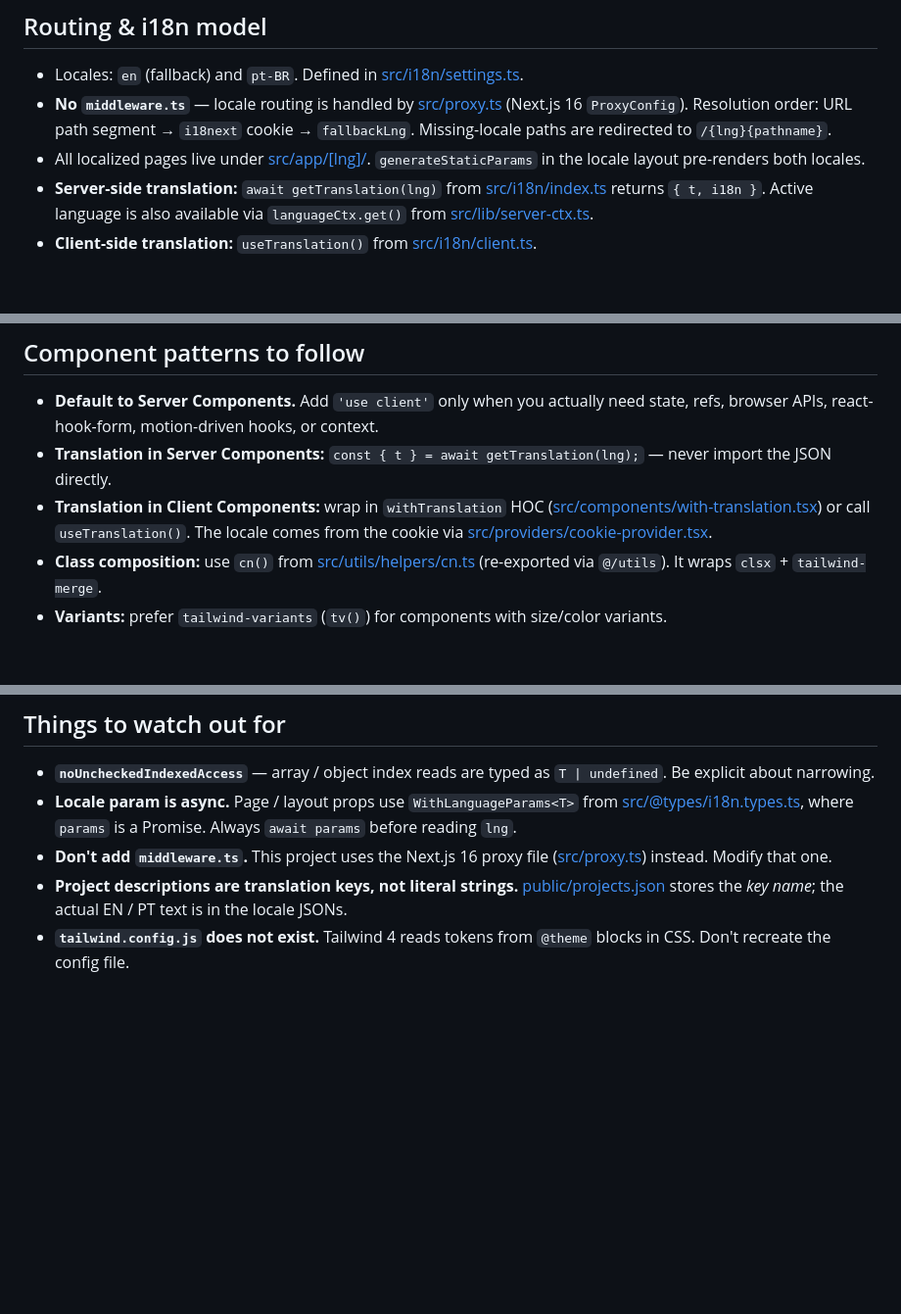
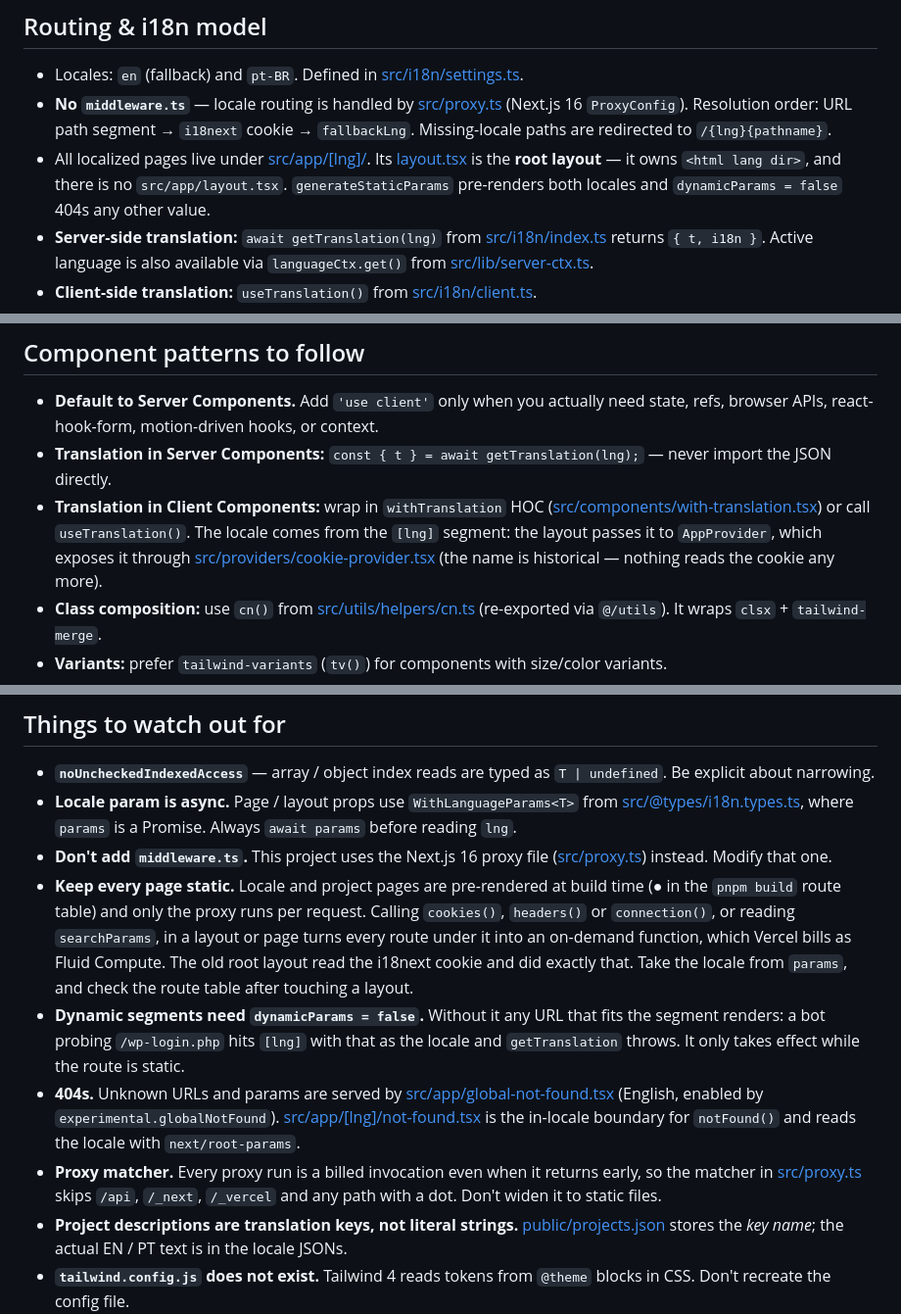
Before and after one commit to zogss/my-portfolio, a Markdown page: CLAUDE.md, 3 parts joined by grey strips. Shown at 98% size. GitHub-like rendering; blank space fills up the shorter version.

```diff
--- a/CLAUDE.md
+++ b/CLAUDE.md
@@ -25,7 +25,7 @@ Working notes for Claude Code on this repo. Read this before making non-trivial
 
 - Locales: `en` (fallback) and `pt-BR`. Defined in [src/i18n/settings.ts](src/i18n/settings.ts).
 - **No `middleware.ts`** — locale routing is handled by [src/proxy.ts](src/proxy.ts) (Next.js 16 `ProxyConfig`). Resolution order: URL path segment → `i18next` cookie → `fallbackLng`. Missing-locale paths are redirected to `/{lng}{pathname}`.
-- All localized pages live under [src/app/[lng]/](src/app/%5Blng%5D/). `generateStaticParams` in the locale layout pre-renders both locales.
+- All localized pages live under [src/app/[lng]/](src/app/%5Blng%5D/). Its [layout.tsx](src/app/%5Blng%5D/layout.tsx) is the **root layout** — it owns `<html lang dir>`, and there is no `src/app/layout.tsx`. `generateStaticParams` pre-renders both locales and `dynamicParams = false` 404s any other value.
 - **Server-side translation:** `await getTranslation(lng)` from [src/i18n/index.ts](src/i18n/index.ts) returns `{ t, i18n }`. Active language is also available via `languageCtx.get()` from [src/lib/server-ctx.ts](src/lib/server-ctx.ts).
 - **Client-side translation:** `useTranslation()` from [src/i18n/client.ts](src/i18n/client.ts).
 - **Translation files:** [public/locales/en/translations.json](public/locales/en/translations.json) and [public/locales/pt-BR/translations.json](public/locales/pt-BR/translations.json) — single `translations` namespace, `snake_case` keys, often split into numbered fragments (`*_part_1`, `*_part_2`) so the UI can wrap pieces in styled spans.
@@ -51,7 +51,7 @@ Working notes for Claude Code on this repo. Read this before making non-trivial
 
 - **Default to Server Components.** Add `'use client'` only when you actually need state, refs, browser APIs, react-hook-form, motion-driven hooks, or context.
 - **Translation in Server Components:** `const { t } = await getTranslation(lng);` — never import the JSON directly.
-- **Translation in Client Components:** wrap in `withTranslation` HOC ([src/components/with-translation.tsx](src/components/with-translation.tsx)) or call `useTranslation()`. The locale comes from the cookie via [src/providers/cookie-provider.tsx](src/providers/cookie-provider.tsx).
+- **Translation in Client Components:** wrap in `withTranslation` HOC ([src/components/with-translation.tsx](src/components/with-translation.tsx)) or call `useTranslation()`. The locale comes from the `[lng]` segment: the layout passes it to `AppProvider`, which exposes it through [src/providers/cookie-provider.tsx](src/providers/cookie-provider.tsx) (the name is historical — nothing reads the cookie any more).
 - **Class composition:** use `cn()` from [src/utils/helpers/cn.ts](src/utils/helpers/cn.ts) (re-exported via `@/utils`). It wraps `clsx` + `tailwind-merge`.
 - **Variants:** prefer `tailwind-variants` (`tv()`) for components with size/color variants.
 - **Animations:** use `motion` from `motion/react`. Existing helpers — [src/components/WithEnterAnimation.tsx](src/components/WithEnterAnimation.tsx), [src/components/animation-container.tsx](src/components/animation-container.tsx) — drive entrance animations from intersection observers.
@@ -75,6 +75,10 @@ Working notes for Claude Code on this repo. Read this before making non-trivial
 - **`noUncheckedIndexedAccess`** — array / object index reads are typed as `T | undefined`. Be explicit about narrowing.
 - **Locale param is async.** Page / layout props use `WithLanguageParams<T>` from [src/@types/i18n.types.ts](src/@types/i18n.types.ts), where `params` is a Promise. Always `await params` before reading `lng`.
 - **Don't add `middleware.ts`.** This project uses the Next.js 16 proxy file ([src/proxy.ts](src/proxy.ts)) instead. Modify that one.
+- **Keep every page static.** Locale and project pages are pre-rendered at build time (● in the `pnpm build` route table) and only the proxy runs per request. Calling `cookies()`, `headers()` or `connection()`, or reading `searchParams`, in a layout or page turns every route under it into an on-demand function, which Vercel bills as Fluid Compute. The old root layout read the i18next cookie and did exactly that. Take the locale from `params`, and check the route table after touching a layout.
+- **Dynamic segments need `dynamicParams = false`.** Without it any URL that fits the segment renders: a bot probing `/wp-login.php` hits `[lng]` with that as the locale and `getTranslation` throws. It only takes effect while the route is static.
+- **404s.** Unknown URLs and params are served by [src/app/global-not-found.tsx](src/app/global-not-found.tsx) (English, enabled by `experimental.globalNotFound`). [src/app/[lng]/not-found.tsx](src/app/%5Blng%5D/not-found.tsx) is the in-locale boundary for `notFound()` and reads the locale with `next/root-params`.
+- **Proxy matcher.** Every proxy run is a billed invocation even when it returns early, so the matcher in [src/proxy.ts](src/proxy.ts) skips `/api`, `/_next`, `/_vercel` and any path with a dot. Don't widen it to static files.
 - **Project descriptions are translation keys, not literal strings.** [public/projects.json](public/projects.json) stores the _key name_; the actual EN / PT text is in the locale JSONs.
 - **`tailwind.config.js` does not exist.** Tailwind 4 reads tokens from `@theme` blocks in CSS. Don't recreate the config file.
 - **`cn` lives in [src/utils/helpers/cn.ts](src/utils/helpers/cn.ts)** and is re-exported from `@/utils` — import it from there. [src/lib/utils.ts](src/lib/utils.ts) is unrelated (it only exports `findScrollContainer`).
```
Also changed, not shown: other parts of CLAUDE.md (+1 -1 lines), README.md (+9 -10 lines).
